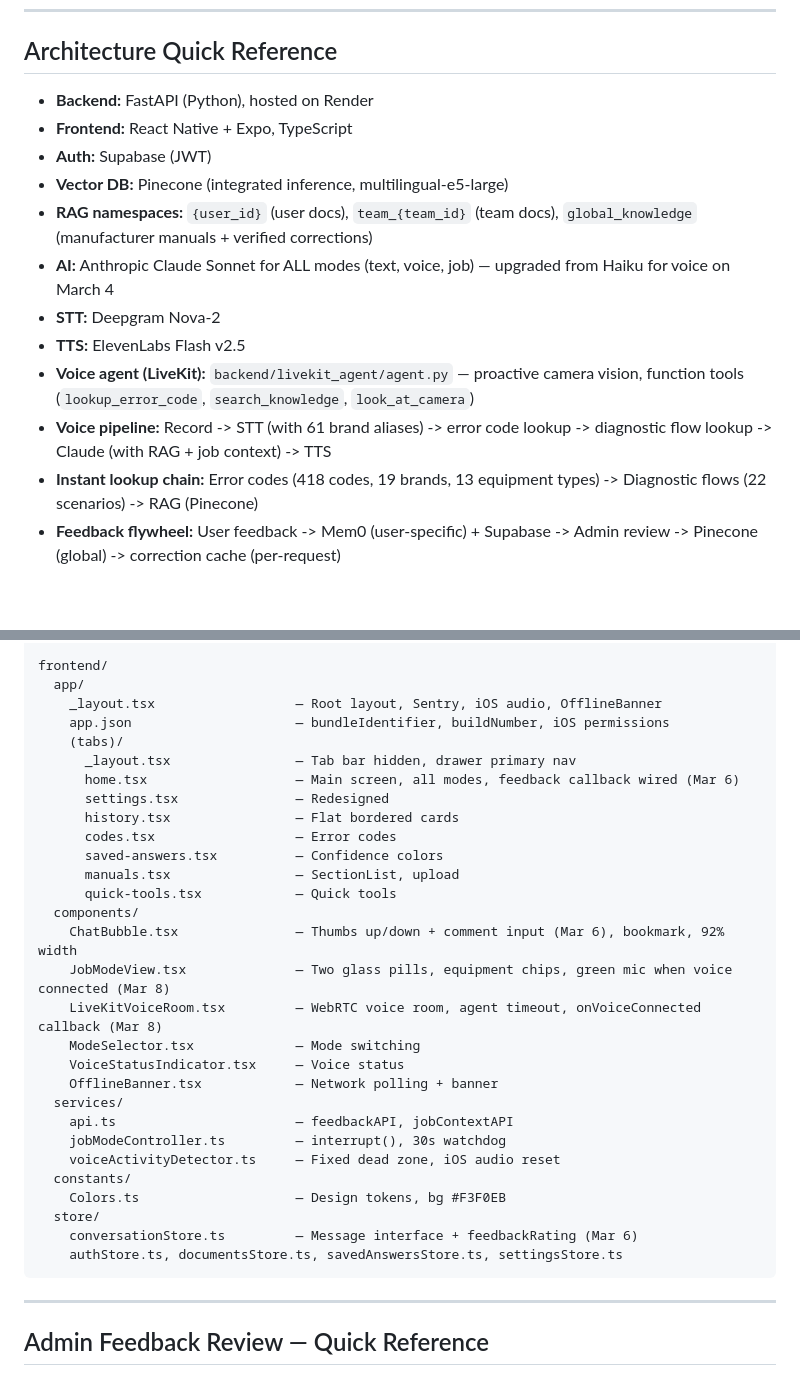
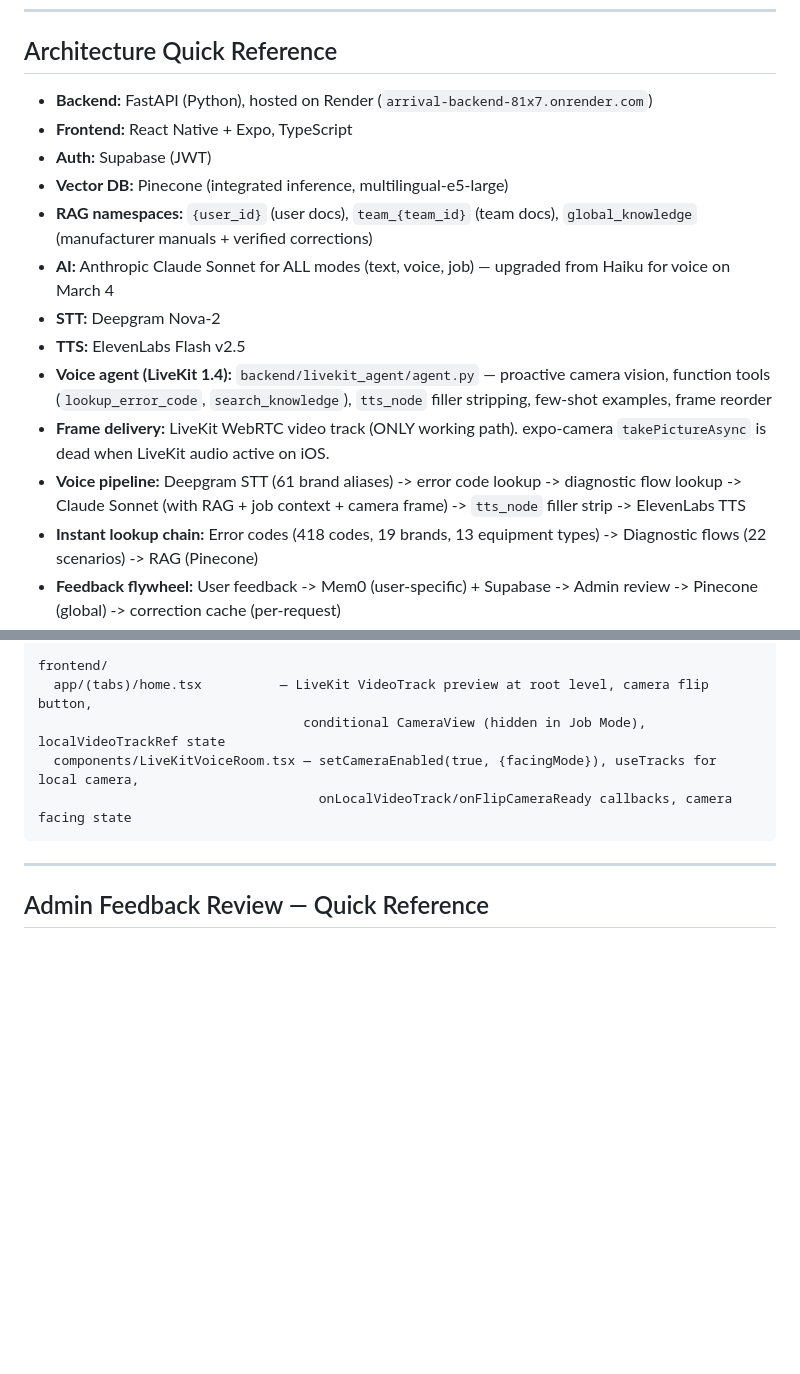
Before and after one commit to Christian2405/arrival-site, a Markdown page: arrival-app/HANDOFF.md, 2 parts joined by grey strips. Drawn GitHub-style; blank space fills up the shorter version.

````diff
--- a/arrival-app/HANDOFF.md
+++ b/arrival-app/HANDOFF.md
@@ -236,7 +345,7 @@ Next question about cap tube superheat:
 
 ## Architecture Quick Reference
 
-- **Backend:** FastAPI (Python), hosted on Render
+- **Backend:** FastAPI (Python), hosted on Render (`arrival-backend-81x7.onrender.com`)
 - **Frontend:** React Native + Expo, TypeScript
 - **Auth:** Supabase (JWT)
 - **Vector DB:** Pinecone (integrated inference, multilingual-e5-large)
@@ -244,8 +353,9 @@ Next question about cap tube superheat:
 - **AI:** Anthropic Claude Sonnet for ALL modes (text, voice, job) — upgraded from Haiku for voice on March 4
 - **STT:** Deepgram Nova-2
 - **TTS:** ElevenLabs Flash v2.5
-- **Voice agent (LiveKit):** `backend/livekit_agent/agent.py` — proactive camera vision, function tools (`lookup_error_code`, `search_knowledge`, `look_at_camera`)
-- **Voice pipeline:** Record -> STT (with 61 brand aliases) -> error code lookup -> diagnostic flow lookup -> Claude (with RAG + job context) -> TTS
+- **Voice agent (LiveKit 1.4):** `backend/livekit_agent/agent.py` — proactive camera vision, function tools (`lookup_error_code`, `search_knowledge`), `tts_node` filler stripping, few-shot examples, frame reorder
+- **Frame delivery:** LiveKit WebRTC video track (ONLY working path). expo-camera `takePictureAsync` is dead when LiveKit audio active on iOS.
+- **Voice pipeline:** Deepgram STT (61 brand aliases) -> error code lookup -> diagnostic flow lookup -> Claude Sonnet (with RAG + job context + camera frame) -> `tts_node` filler strip -> ElevenLabs TTS
 - **Instant lookup chain:** Error codes (418 codes, 19 brands, 13 equipment types) -> Diagnostic flows (22 scenarios) -> RAG (Pinecone)
 - **Feedback flywheel:** User feedback -> Mem0 (user-specific) + Supabase -> Admin review -> Pinecone (global) -> correction cache (per-request)
 - **Crash Reporting:** Sentry (@sentry/react-native)
@@ -434,33 +499,9 @@ backend/
 
 frontend/
-  app/
-    _layout.tsx                  — Root layout, Sentry, iOS audio, OfflineBanner
-    app.json                     — bundleIdentifier, buildNumber, iOS permissions
-    (tabs)/
-      _layout.tsx                — Tab bar hidden, drawer primary nav
-      home.tsx                   — Main screen, all modes, feedback callback wired (Mar 6)
-      settings.tsx               — Redesigned
-      history.tsx                — Flat bordered cards
-      codes.tsx                  — Error codes
-      saved-answers.tsx          — Confidence colors
-      manuals.tsx                — SectionList, upload
-      quick-tools.tsx            — Quick tools
-  components/
-    ChatBubble.tsx               — Thumbs up/down + comment input (Mar 6), bookmark, 92% width
-    JobModeView.tsx              — Two glass pills, equipment chips, green mic when voice connected (Mar 8)
-    LiveKitVoiceRoom.tsx         — WebRTC voice room, agent timeout, onVoiceConnected callback (Mar 8)
-    ModeSelector.tsx             — Mode switching
-    VoiceStatusIndicator.tsx     — Voice status
-    OfflineBanner.tsx            — Network polling + banner
-  services/
-    api.ts                       — feedbackAPI, jobContextAPI
-    jobModeController.ts         — interrupt(), 30s watchdog
-    voiceActivityDetector.ts     — Fixed dead zone, iOS audio reset
-  constants/
-    Colors.ts                    — Design tokens, bg #F3F0EB
-  store/
-    conversationStore.ts         — Message interface + feedbackRating (Mar 6)
-    authStore.ts, documentsStore.ts, savedAnswersStore.ts, settingsStore.ts
+  app/(tabs)/home.tsx          — LiveKit VideoTrack preview at root level, camera flip button,
+                                  conditional CameraView (hidden in Job Mode), localVideoTrackRef state
+  components/LiveKitVoiceRoom.tsx — setCameraEnabled(true, {facingMode}), useTracks for local camera,
+                                    onLocalVideoTrack/onFlipCameraReady callbacks, camera facing state
 ```
 
 ---
````
Also changed, not shown: other parts of arrival-app/HANDOFF.md (+126 -62 lines).
